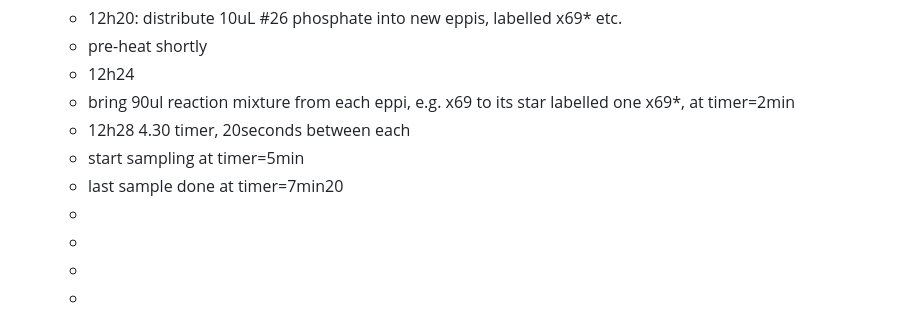
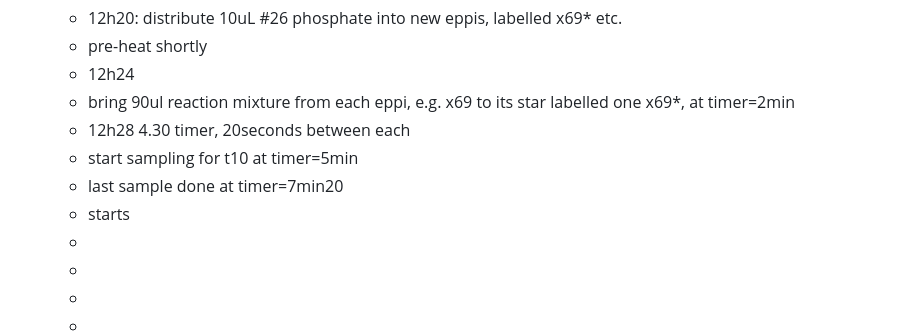
Before and after one commit to rgiessmann/lablog, a Markdown page: journals/2025_02_17.md, the part around the change. Rendered like a GitHub page.

Commit message:
Auto saved by Logseq

```diff
--- a/journals/2025_02_17.md
+++ b/journals/2025_02_17.md
@@ -153,8 +153,9 @@
 	- 12h24
 	- bring 90ul reaction mixture from each eppi, e.g. x69 to its star labelled one x69*, at timer=2min
 	- 12h28 4.30 timer, 20seconds between each
-	- start sampling at timer=5min
+	- start sampling for t10 at timer=5min
 	- last sample done at timer=7min20
+	- starts
 	-
 	-
 	-
```
